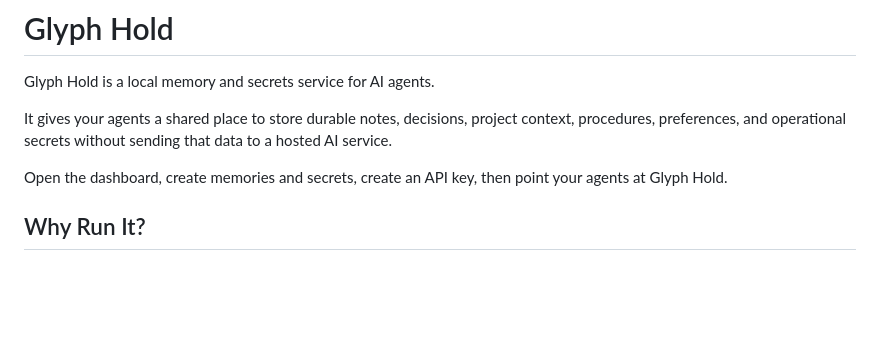
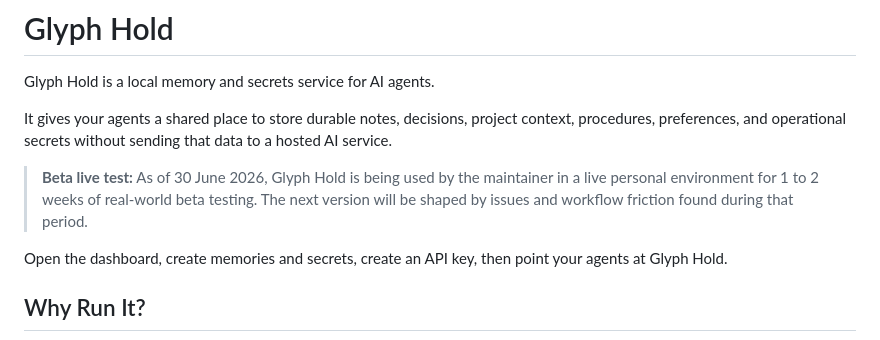
Before and after one commit to Dosk3n/glyphhold, a Markdown page: README.md, the part around the change. GitHub-like rendering; blank space fills up the shorter version.

Commit message:
Clarify beta live testing status

```diff
--- a/README.md
+++ b/README.md
@@ -5,6 +5,11 @@ Glyph Hold is a local memory and secrets service for AI agents.
 It gives your agents a shared place to store durable notes, decisions, project
 context, procedures, preferences, and operational secrets without sending that
 data to a hosted AI service.
+
+> **Beta live test:** As of 30 June 2026, Glyph Hold is being used by the
+> maintainer in a live personal environment for 1 to 2 weeks of real-world beta
+> testing. The next version will be shaped by issues and workflow friction found
+> during that period.
 
 Open the dashboard, create memories and secrets, create an API key, then point
 your agents at Glyph Hold.
```
